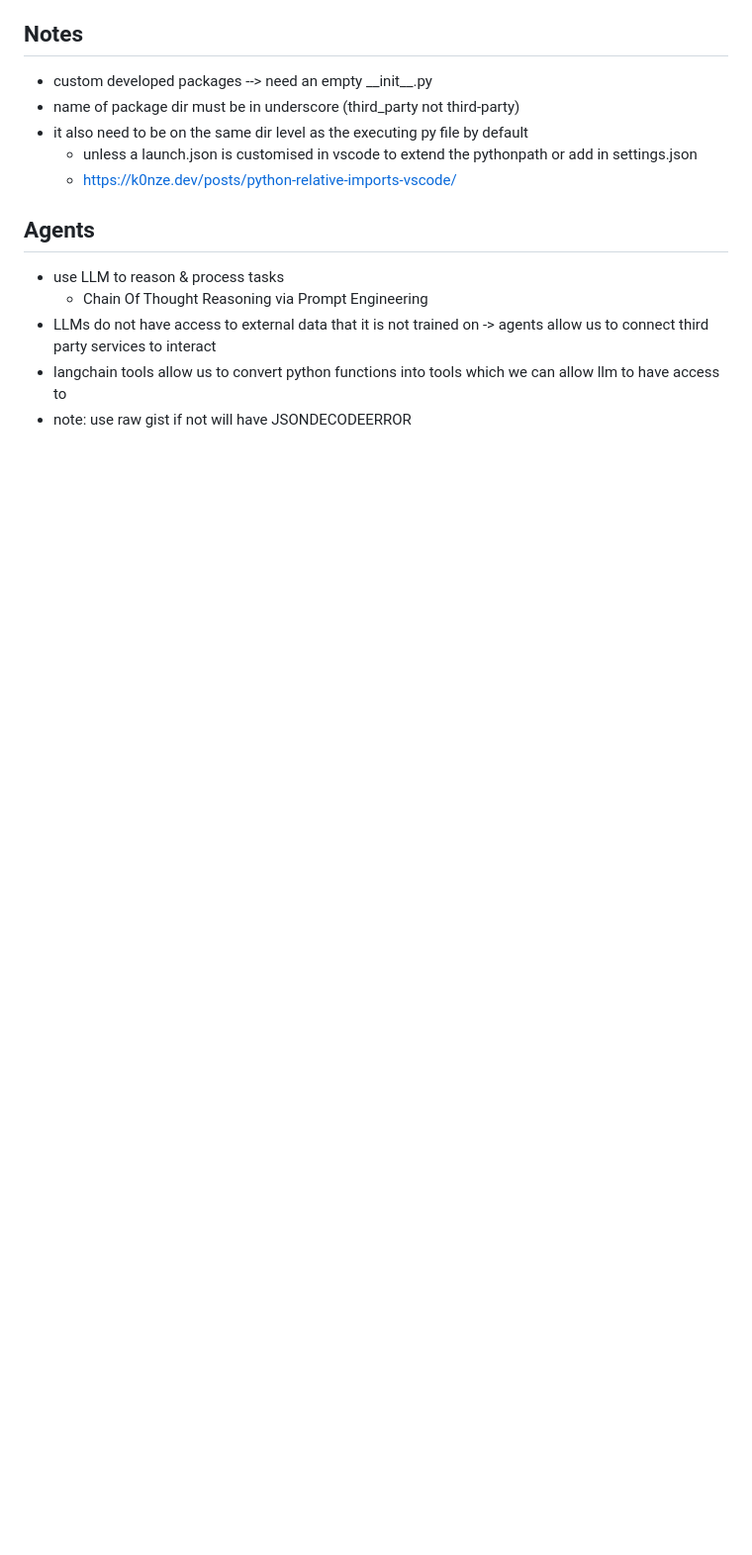
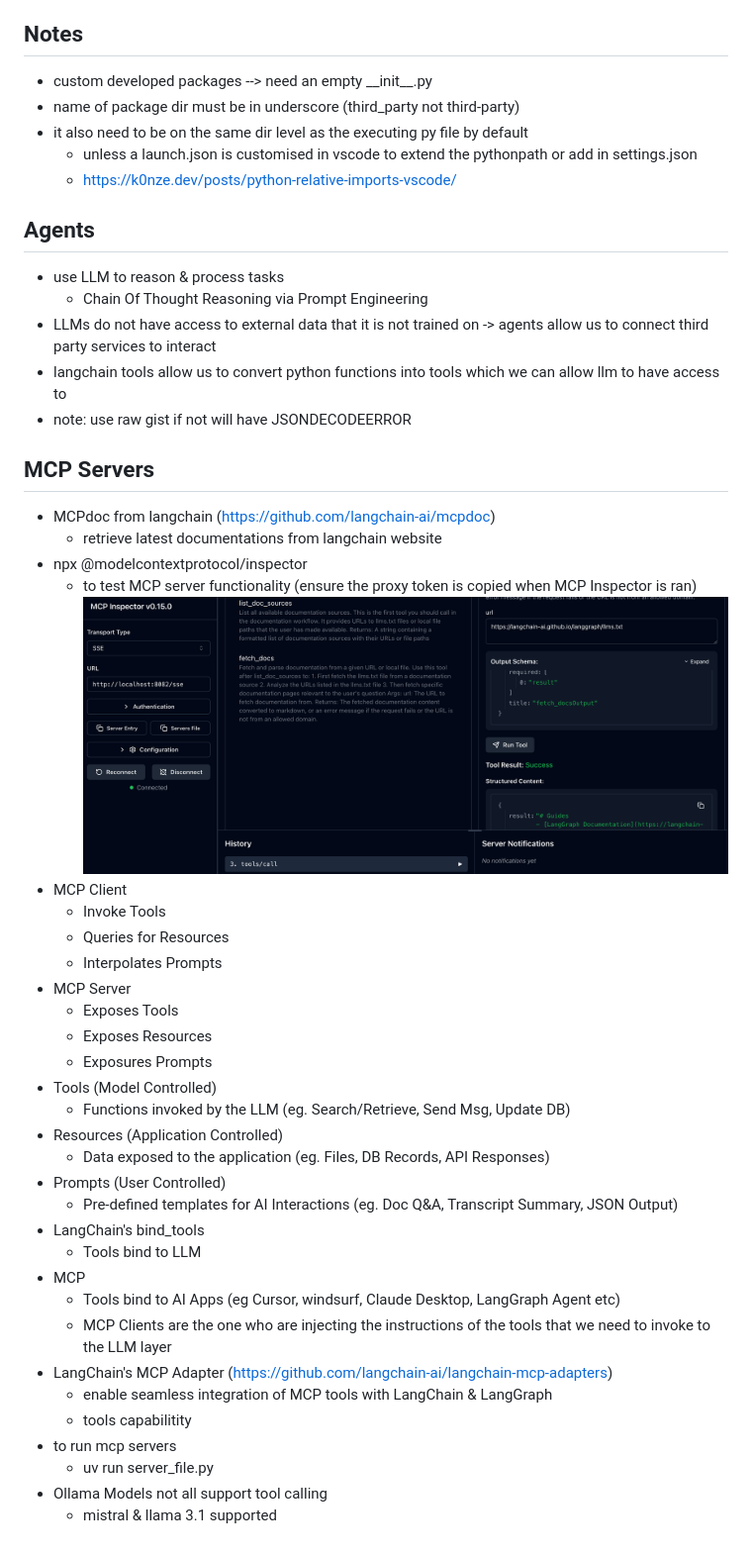
Before and after one commit to ngyewkong/build-llm-apps-with-langchain, a Markdown page: README.md, the part around the change. Shown: that part at 99% size. Drawn GitHub-style; pictures changed too: image.png (added); blank space fills up the shorter version.

Commit message:
Mcp (#7)
* add mcp server

* impl mcp servers & mcp client connections

```diff
--- a/README.md
+++ b/README.md
@@ -33,3 +33,37 @@
 - LLMs do not have access to external data that it is not trained on -> agents allow us to connect third party services to interact
 - langchain tools allow us to convert python functions into tools which we can allow llm to have access to
 - note: use raw gist if not will have JSONDECODEERROR
+
+## MCP Servers
+
+- MCPdoc from langchain (https://github.com/langchain-ai/mcpdoc)
+  - retrieve latest documentations from langchain website
+- npx @modelcontextprotocol/inspector
+  - to test MCP server functionality (ensure the proxy token is copied when MCP Inspector is ran)
+    ![MCP Inspector Success Connection to MCP Server Tools](image.png)
+- MCP Client
+  - Invoke Tools
+  - Queries for Resources
+  - Interpolates Prompts
+- MCP Server
+  - Exposes Tools
+  - Exposes Resources
+  - Exposures Prompts
+- Tools (Model Controlled)
+  - Functions invoked by the LLM (eg. Search/Retrieve, Send Msg, Update DB)
+- Resources (Application Controlled)
+  - Data exposed to the application (eg. Files, DB Records, API Responses)
+- Prompts (User Controlled)
+  - Pre-defined templates for AI Interactions (eg. Doc Q&A, Transcript Summary, JSON Output)
+- LangChain's bind_tools
+  - Tools bind to LLM
+- MCP
+  - Tools bind to AI Apps (eg Cursor, windsurf, Claude Desktop, LangGraph Agent etc)
+  - MCP Clients are the one who are injecting the instructions of the tools that we need to invoke to the LLM layer
+- LangChain's MCP Adapter (https://github.com/langchain-ai/langchain-mcp-adapters)
+  - enable seamless integration of MCP tools with LangChain & LangGraph
+  - tools capabilitity
+- to run mcp servers
+  - uv run server_file.py
+- Ollama Models not all support tool calling
+  - mistral & llama 3.1 supported
```
Also changed, not shown: 6 other files.
